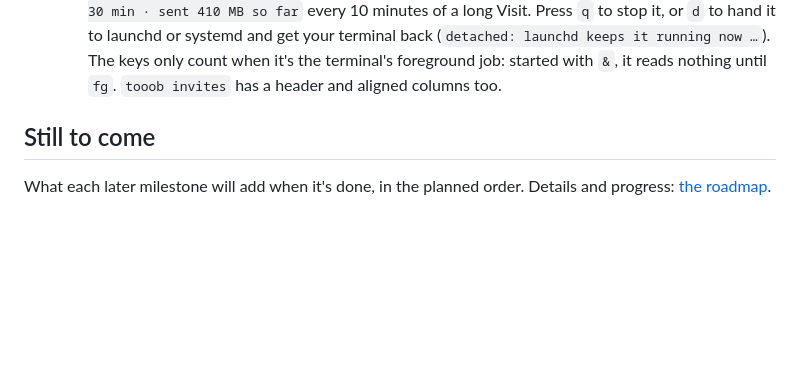
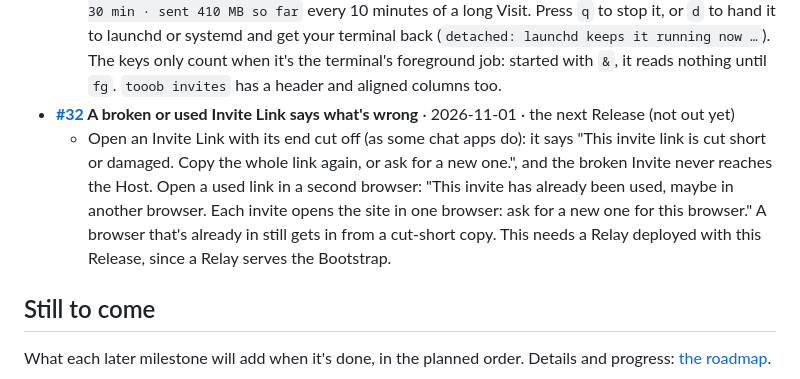
Before and after one commit to Tooobs/tooob, a Markdown page: README.md, the part around the change. Rendered like a GitHub page; blank space fills up the shorter version.

Commit message:
Invite errors: the guide and changelog (#32)
Adds #32 to the README's "What you can try" and notes it under
Unreleased > Changed.

```diff
--- a/README.md
+++ b/README.md
@@ -124,6 +124,8 @@ Everything here up to #1 is in the first Release, **[0.1.0](https://github.com/T
   - After `tooob stop blog`, `tooob ls` shows blog's AUTOSTART as `stopped` (`yes` is kept running, `no` is only ever run in a terminal), and `tooob start blog` hands it back to launchd or systemd, kept running again. `tooob start` with no name lists the stopped ones. A Host you only ever run in a terminal isn't started: it says to use `tooob run` or `tooob run -d`.
 - **[#97](https://github.com/Tooobs/tooob/issues/97) A Host run in a terminal shows its Invites and who's visiting; `q` quits, `d` detaches** · 2026-11-01 · the next Release (not out yet)
   - `tooob share ~/blog --relay https://r.tooobs.net/ --invite jm` prints its Invites in a block of their own (`Invites · each opens in one browser`, each label with how long it works and its full link), then `(q) quit · (d) detach: keep it running in the background`. As people visit, their lines appear (`jm got in …`, `jm left after 7 min · sent 2.3 MB …`), with `jm still here after 30 min · sent 410 MB so far` every 10 minutes of a long Visit. Press `q` to stop it, or `d` to hand it to launchd or systemd and get your terminal back (`detached: launchd keeps it running now …`). The keys only count when it's the terminal's foreground job: started with `&`, it reads nothing until `fg`. `tooob invites` has a header and aligned columns too.
+- **[#32](https://github.com/Tooobs/tooob/issues/32) A broken or used Invite Link says what's wrong** · 2026-11-01 · the next Release (not out yet)
+  - Open an Invite Link with its end cut off (as some chat apps do): it says "This invite link is cut short or damaged. Copy the whole link again, or ask for a new one.", and the broken Invite never reaches the Host. Open a used link in a second browser: "This invite has already been used, maybe in another browser. Each invite opens the site in one browser: ask for a new one for this browser." A browser that's already in still gets in from a cut-short copy. This needs a Relay deployed with this Release, since a Relay serves the Bootstrap.
 
 ## Still to come
 
```
Also changed, not shown: CHANGELOG.md (+3 -0 lines).
